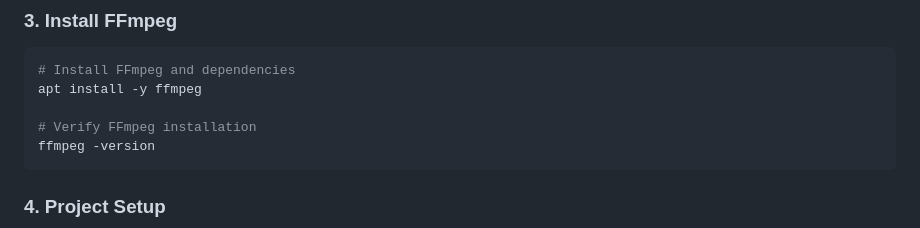
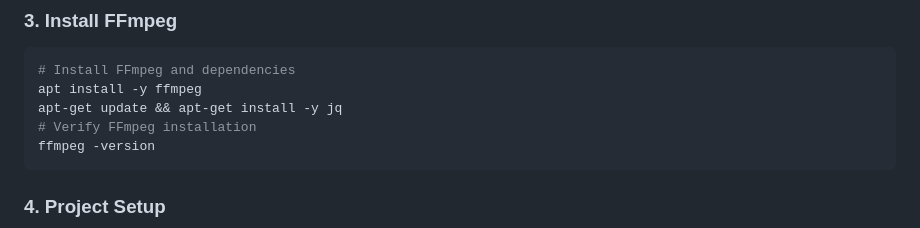
Before and after one commit to JacquesBeets/media_optimizer, a Markdown page: README.md, the part around the change. Rendered like a GitHub page.

````diff
--- a/README.md
+++ b/README.md
@@ -45,7 +45,7 @@ go version
 ```bash
 # Install FFmpeg and dependencies
 apt install -y ffmpeg
-
+apt-get update && apt-get install -y jq
 # Verify FFmpeg installation
 ffmpeg -version
 ```
````
